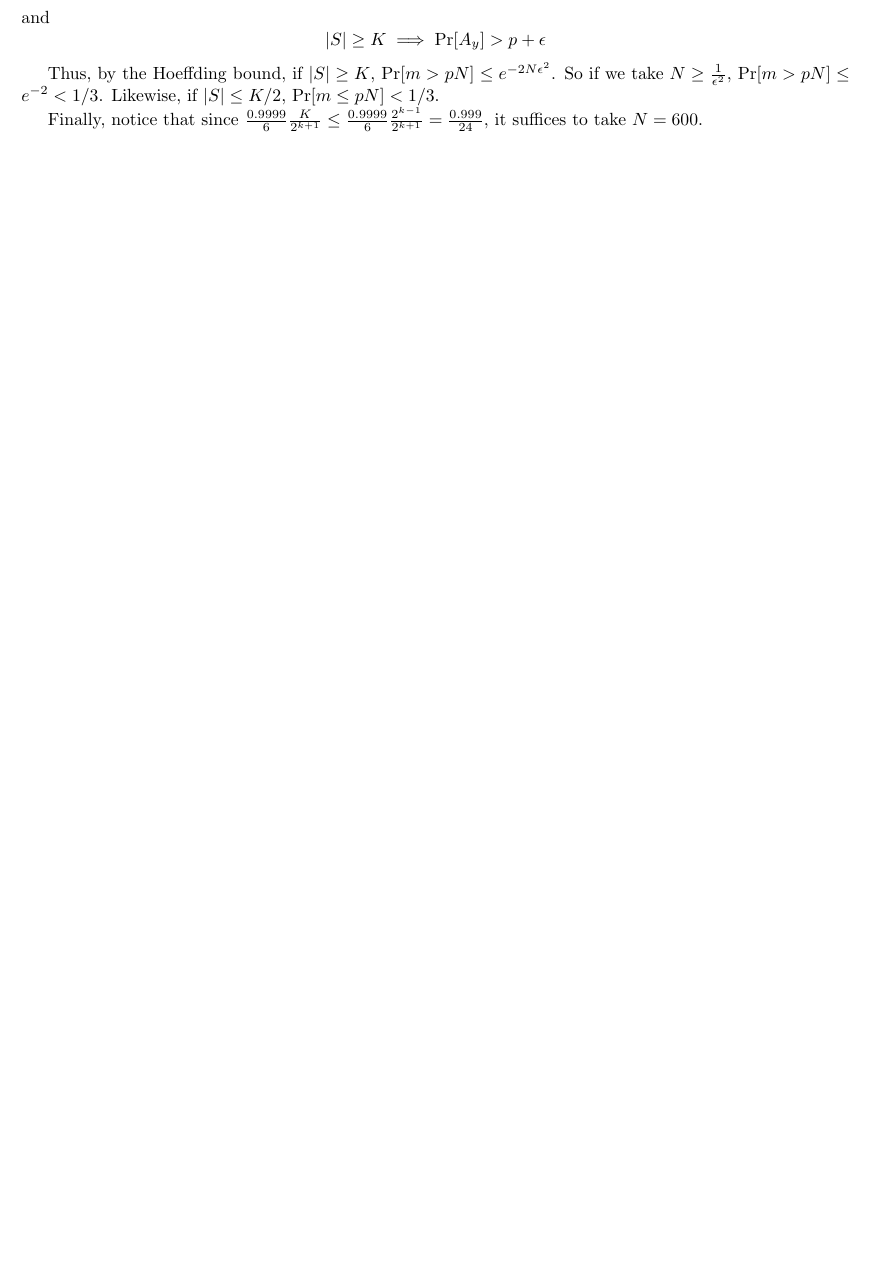
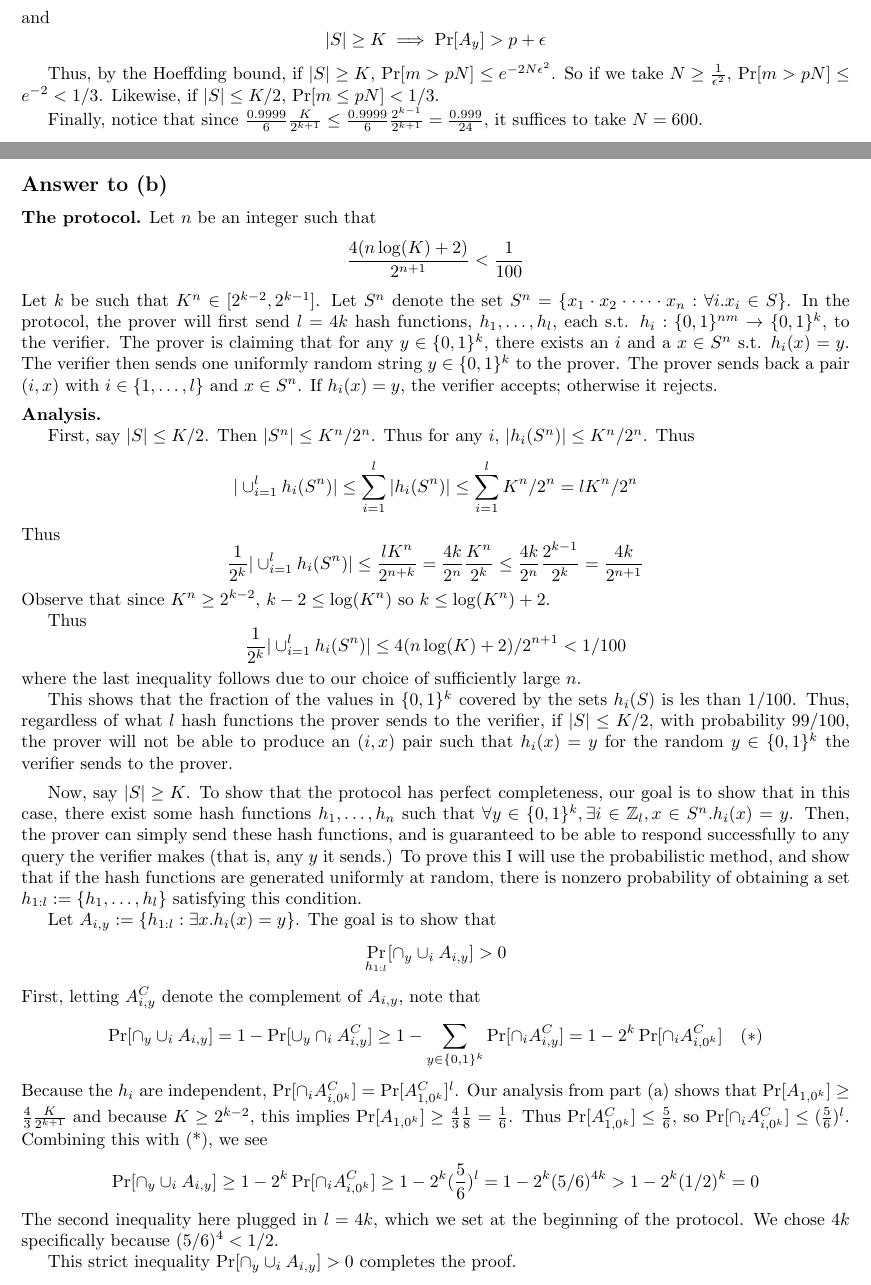
Before and after one commit to georgematheos/2024-complexity-tex, a LaTeX problem sheet (psets/pset3.tex): part of page 8 of 11 before the commit and two parts of pages 8 and 9 of 12 after it, the two joined at a grey line, cut so that both start at the same text, the shorter picture padded with empty space. Compiled offline with pdfLaTeX.

Commit message:
pset 3 q4b

```diff
--- a/psets/pset3.tex
+++ b/psets/pset3.tex
@@ -499,6 +499,107 @@ Likewise, if $|S| \leq K/2$, $\Pr[m \leq pN] < 1/3$.
 Finally, notice that since $\frac{0.9999}{6}\frac{K}{2^{k+1}} \leq \frac{0.9999}{6} \frac{2^{k-1}}{2^{k+1}} = \frac{0.999}{24}$,
 it suffices to take $N = 600$.
 
+\subsection*{Answer to (b)}
+\textbf{The protocol.}
+Let $n$ be an integer such that
+$$
+\frac{4 (n \log(K) + 2)}{2^{n+1}} < \frac{1}{100}
+$$
+Let $k$ be such that $K^n \in [2^{k-2}, 2^{k-1}]$.
+Let $S^n$ denote the set $S^n = \{x_1 \cdot x_2 \cdot \dots \cdot x_n : \forall i . x_i \in S\}$.
+In the protocol,
+the prover will first send $l = 4k$ hash functions,
+$h_1, \dots, h_l$, each s.t. $h_i : \{0, 1\}^{nm} \to \{0, 1\}^k$,
+to the verifier.
+The prover is claiming that for any $y \in \{0, 1\}^k$,
+there exists an $i$ and a $x \in S^n$ s.t. $h_i(x) = y$.
+The verifier then sends one uniformly random string $y \in \{0, 1\}^k$ to the prover.
+The prover sends back a pair $(i, x)$ with $i \in \{1, \dots, l\}$ and $x \in S^n$.
+If $h_i(x) = y$, the verifier accepts; otherwise it rejects.
+
+\medskip
+\noindent
+\textbf{Analysis.}
+
+First, say $|S| \leq K/2$.
+Then $|S^n| \leq K^n/2^n$.
+Thus for any $i$, $|h_i(S^n)| \leq K^n/2^n$.
+Thus
+$$
+|\cup_{i=1}^l h_i(S^n)| \leq \sum_{i=1}^l |h_i(S^n)|
+\leq \sum_{i=1}^l K^n/2^n =
+l K^n/2^n
+$$
+Thus
+$$
+\frac{1}{2^k}|\cup_{i=1}^l h_i(S^n)| \leq \frac{lK^n}{2^{n + k}}
+= \frac{4k}{2^{n}} \frac{K^n}{2^k}
+\leq \frac{4k}{2^{n}} \frac{2^{k-1}}{2^k}
+= \frac{4k}{2^{n+1}}
+$$
+Observe that since $K^n \geq 2^{k-2}$, $k-2 \leq \log(K^n)$
+so $k \leq \log(K^n) + 2$.
+
+Thus
+$$
+\frac{1}{2^k}|\cup_{i=1}^l h_i(S^n)| \leq 4(n\log(K) + 2)/2^{n+1} < 1/100
+$$
+where the last inequality follows due to our choice of sufficiently large $n$.
+
+This shows that the fraction of the values in $\{0, 1\}^k$ covered by the sets $h_i(S)$ is les than $1/100$.
+Thus, regardless of what $l$ hash functions the prover sends to the verifier,
+if $|S| \leq K/2$, with probability $99/100$, the prover will not be able to produce
+an $(i, x)$ pair such that $h_i(x) = y$ for the random $y \in \{0, 1\}^k$ the verifier sends to the prover.
+
+\medskip
+Now, say $|S| \geq K$.
+To show that the protocol has perfect completeness, our goal is to show that
+in this case, there exist some hash functions $h_1, \dots, h_n$ such that
+$\forall y \in \{0, 1\}^k, \exists i \in \mathbb{Z}_l, x \in S^n . h_i(x) = y$.
+Then, the prover can simply send these hash functions,
+and is guaranteed to be able to respond successfully to any query
+the verifier makes (that is, any $y$ it sends.)
+To prove this I will use the probabilistic method, and show that if
+the hash functions are generated uniformly at random, there is nonzero probability
+of obtaining a set $h_{1:l} := \{h_1, \dots, h_l\}$ satisfying this condition.
+
+Let $A_{i, y} := \{h_{1:l} : \exists x . h_i(x) = y\}$.
+The goal is to show that
+$$
+\Pr_{h_{1:l}}[\cap_y \cup_i A_{i, y}] > 0
+$$
+First, letting $A_{i, y}^C$ denote the complement of $A_{i, y}$, note that
+$$
+\Pr[\cap_y \cup_i A_{i, y}] = 1 - \Pr[\cup_y \cap_i A_{i, y}^C]
+\geq 1 - \sum_{y \in \{0, 1\}^k} \Pr[\cap_i A_{i, y}^C] = 1 - 2^k\Pr[\cap_i A_{i, 0^k}^C] \quad (*)
+$$
+Because the $h_i$ are independent,
+$
+\Pr[\cap_i A_{i, 0^k}^C]
+= \Pr[A_{1, 0^k}^C]^l
+$.
+Our analysis from part (a) shows that
+$
+\Pr[A_{1, 0^k}] \geq \frac{4}{3} \frac{K}{2^{k+1}}
+$
+and because $K \geq 2^{k-2}$, this implies
+$
+\Pr[A_{1, 0^k}] \geq \frac{4}{3} \frac{1}{8} = \frac{1}{6}
+$.
+Thus $\Pr[A_{1, 0^k}^C] \leq \frac{5}{6}$, so
+$
+\Pr[\cap_i A_{i, 0^k}^C] \leq (\frac{5}{6})^l
+$.
+Combining this with (*), we see
+$$
+\Pr[\cap_y \cup_i A_{i, y}] \geq 1 - 2^k \Pr[\cap_i A_{i, 0^k}^C] \geq 1 - 2^k (\frac{5}{6})^l
+= 1 - 2^k (5/6)^{4k} > 1 - 2^k (1/2)^k = 0
+$$
+The second inequality here plugged in $l = 4k$, which we set at the beginning of the protocol.
+We chose $4k$ specifically because $(5/6)^4 < 1/2$.
+
+This strict inequality $\Pr[\cap_y \cup_i A_{i, y}] > 0$ completes the proof.
+
 \newpage
 \section*{Problem 5: The Limits of PCPs (4 Points, 2 for each sub-problem)}
 \subsection*{Question}
```
Also changed, not shown: psets/pset3.pdf, 5 other files.
